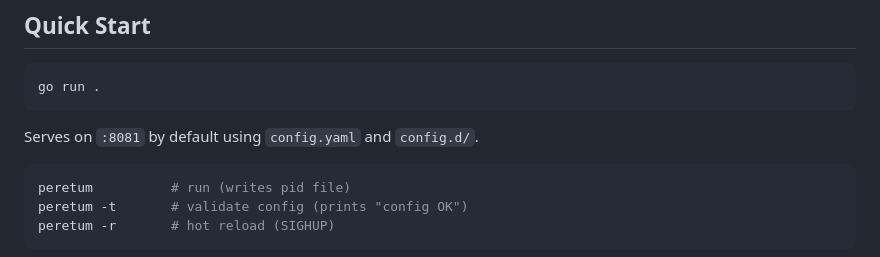
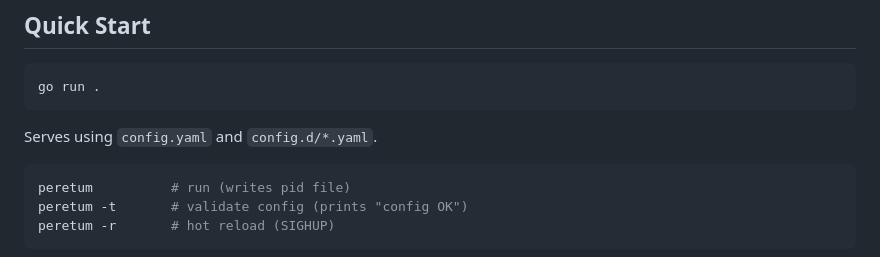
Before and after one commit to cinvat/peretum, a Markdown page: README.md, the part around the change. Rendered like a GitHub page.

````diff
--- a/README.md
+++ b/README.md
@@ -34,7 +34,7 @@
 go run .
 ```
 
-Serves on `:8081` by default using `config.yaml` and `config.d/`.
+Serves using `config.yaml` and `config.d/*.yaml`.
 
 ```bash
 peretum          # run (writes pid file)
````
